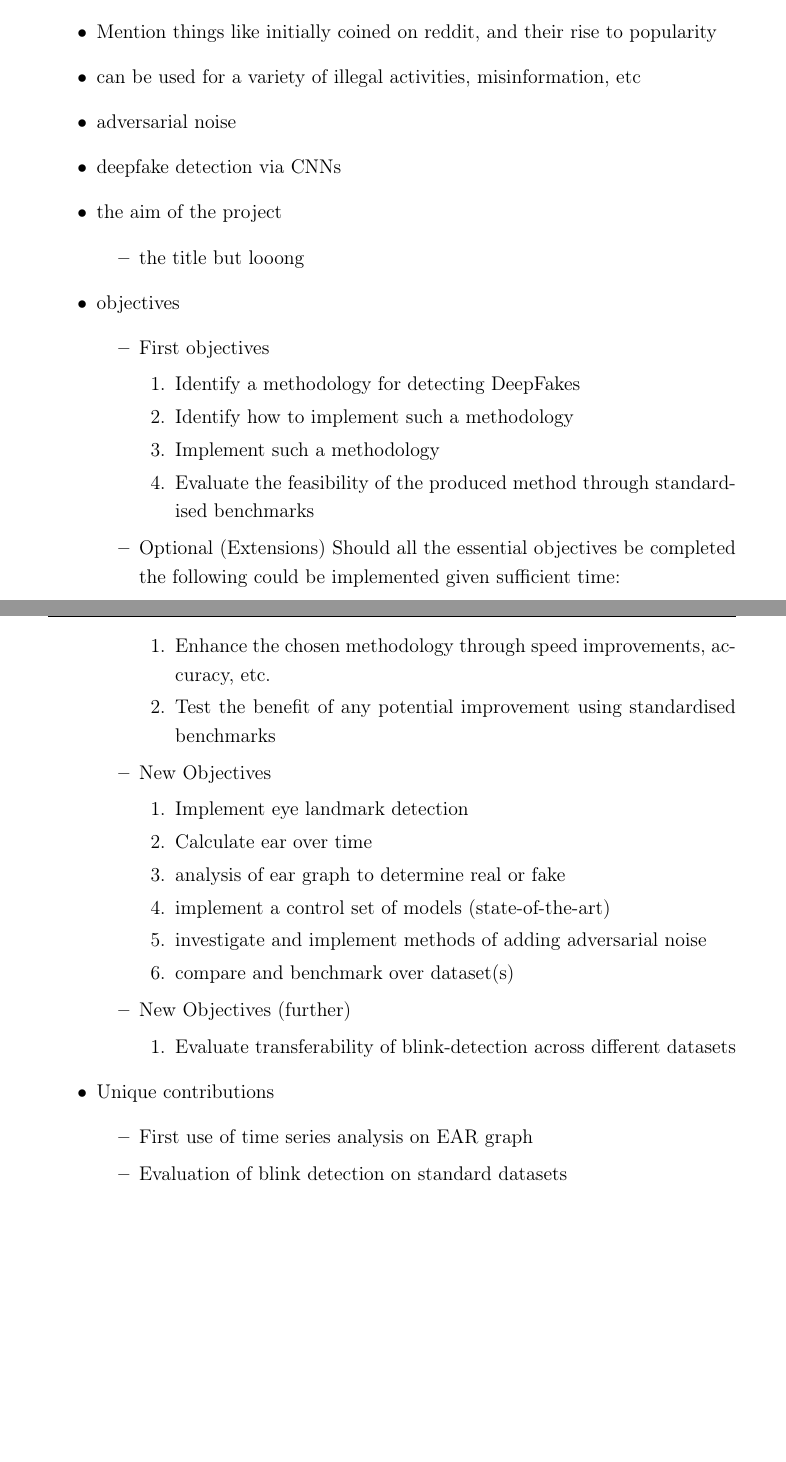
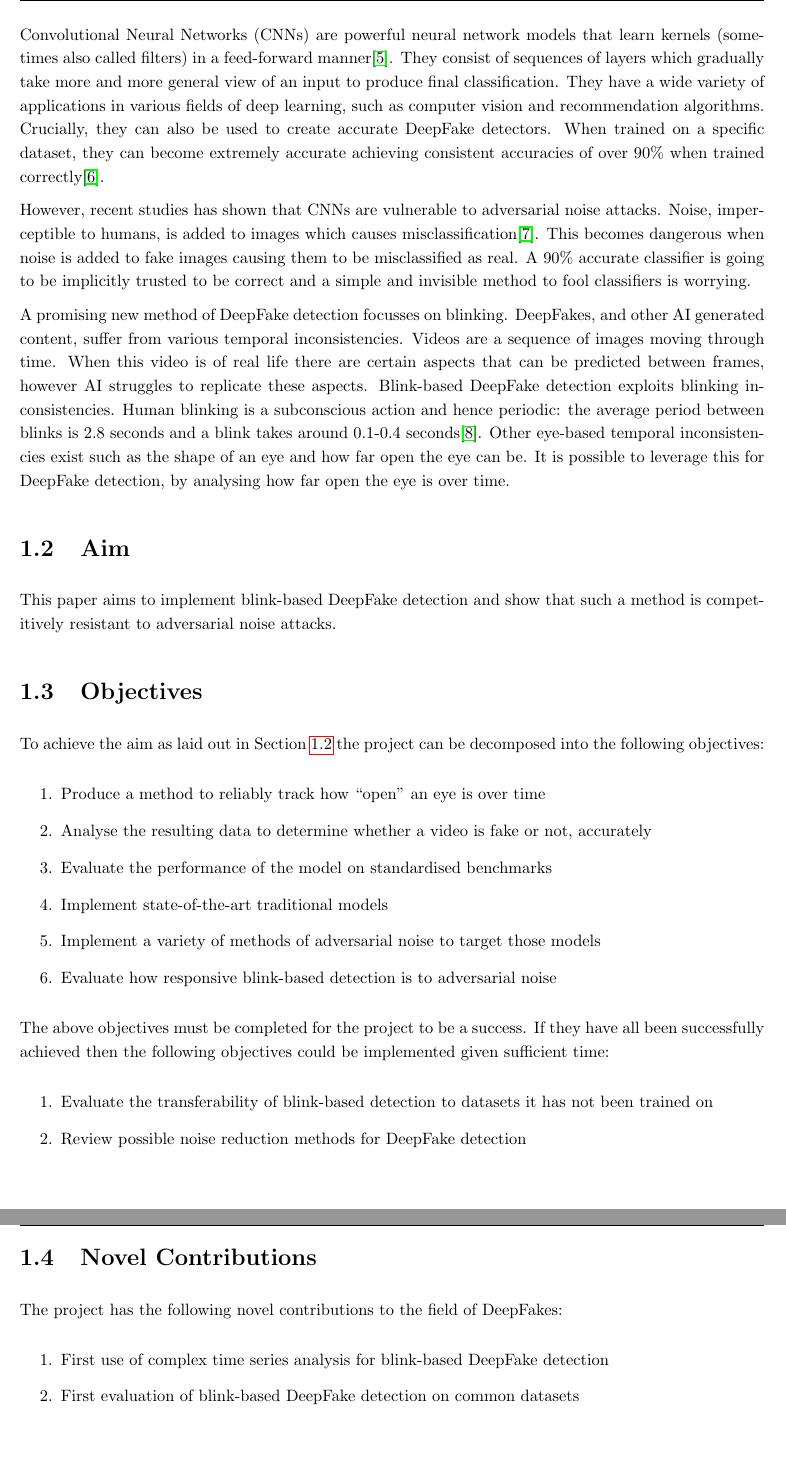
Before and after one commit to Mole1424/3rd-year-project, a LaTeX thesis (dissertation/dissertation.tex, which reads dissertation/1introduction.tex): two parts of pages 12 and 13 of 25 before the commit and two parts of pages 11 and 12 of 22 after it, joined at a grey line, cut at the place of the change, the shorter picture padded with empty space. Compiled offline with pdfLaTeX.

Commit message:
Updates from Overleaf

```diff
--- a/dissertation/1introduction.tex
+++ b/dissertation/1introduction.tex
@@ -1,16 +1,3 @@
 \chapter{Introduction}
 \label{ch:introduction}
 
-\begin{itemize}
-    \item Introduction to deepfakes and a brief history
-    \item Mention things like initially coined on reddit, and their rise to popularity
-    \item can be used for a variety of illegal activities, misinformation, etc
-    \item adversarial noise
-    \item deepfake detection via CNNs
-    \item the aim of the project
-    \begin{itemize}
-        \item the title but looong
-    \end{itemize}
-    \item objectives
-    \begin{itemize}
-        \item First objectives
@@ -17,32 +66,40 @@
+Convolutional Neural Networks (CNNs) are powerful neural network models that learn kernels (sometimes also called filters) in a feed-forward manner\cite{lecun2015deep}. They consist of sequences of layers which gradually take more and more general view of an input to produce final classification. They have a wide variety of applications in various fields of deep learning, such as computer vision and recommendation algorithms. Crucially, they can also be used to create accurate DeepFake detectors. When trained on a specific dataset, they can become extremely accurate achieving consistent accuracies of over 90\% when trained correctly\cite{papersiwthcodedeepfakedetection}.
+
+However, recent studies has shown that CNNs are vulnerable to adversarial noise attacks. Noise, imperceptible to humans, is added to images which causes misclassification\cite{gandhi2020adversarial}. This becomes dangerous when noise is added to fake images causing them to be misclassified as real. A 90\% accurate classifier is going to be implicitly trusted to be correct and a simple and invisible method to fool classifiers is worrying.
+
+A promising new method of DeepFake detection focusses on blinking. DeepFakes, and other AI generated content, suffer from various temporal inconsistencies. Videos are a sequence of images moving through time. When this video is of real life there are certain aspects that can be predicted between frames, however AI struggles to replicate these aspects. Blink-based DeepFake detection exploits blinking inconsistencies. Human blinking is a subconscious action and hence periodic: the average period between blinks is 2.8 seconds and a blink takes around 0.1-0.4 seconds\cite{schiffman1990sensation}. Other eye-based temporal inconsistencies exist such as the shape of an eye and how far open the eye can be. It is possible to leverage this for DeepFake detection, by analysing how far open the eye is over time.
+
+\section{Aim}
+\label{sec:aim}
+
+This paper aims to implement blink-based DeepFake detection and show that such a method is competitively resistant to adversarial noise attacks.
+
+\section{Objectives}
+\label{sec:objectives}
+
+To achieve the aim as laid out in Section \ref{sec:aim} the project can be decomposed into the following objectives:
+
 \begin{enumerate}
-            \item Identify a methodology for detecting DeepFakes
-            \item Identify how to implement such a methodology
-            \item Implement such a methodology
-            \item Evaluate the feasibility of the produced method through standardised benchmarks
+    \item Produce a method to reliably track how ``open" an eye is over time
+    \item Analyse the resulting data to determine whether a video is fake or not, accurately
+    \item Evaluate the performance of the model on standardised benchmarks
+    \item Implement state-of-the-art traditional models
+    \item Implement a variety of methods of adversarial noise to target those models
+    \item Evaluate how responsive blink-based detection is to adversarial noise
 \end{enumerate}
-        \item{Optional (Extensions)}
-        Should all the essential objectives be completed the following could be implemented given sufficient time:
+
+The above objectives must be completed for the project to be a success. If they have all been successfully achieved then the following objectives could be implemented given sufficient time:
+
 \begin{enumerate}
-            \item Enhance the chosen methodology through speed improvements, accuracy, etc.
-            \item Test the benefit of any potential improvement using standardised benchmarks
+    \item Evaluate the transferability of blink-based detection to datasets it has not been trained on
+    \item Review possible noise reduction methods for DeepFake detection
 \end{enumerate}
-        \item New Objectives
+
+\section{Novel Contributions}
+
+The project has the following novel contributions to the field of DeepFakes:
+
 \begin{enumerate}
-            \item Implement eye landmark detection
-            \item Calculate ear over time
-            \item analysis of ear graph to determine real or fake
-            \item implement a control set of models (state-of-the-art)
-            \item investigate and implement methods of adding adversarial noise
-            \item compare and benchmark over dataset(s)
+    \item First use of complex time series analysis for blink-based DeepFake detection
+    \item First evaluation of blink-based DeepFake detection on common datasets
 \end{enumerate}
-        \item New Objectives (further)
-        \begin{enumerate}
-            \item Evaluate transferability of blink-detection across different datasets
-        \end{enumerate}
-    \end{itemize}
-    \item Unique contributions
-    \begin{itemize}
-        \item First use of time series analysis on EAR graph
-        \item Evaluation of blink detection on standard datasets
-    \end{itemize}
-\end{itemize}
--- a/dissertation/dissertation.tex
+++ b/dissertation/dissertation.tex
@@ -1,9 +1,9 @@
 % report template from https://www.overleaf.com/latex/templates/university-of-warwick-es327-cs351-report-template/nndyfbkvfvtm
 % and edits inspied by Edmund Goodman (https://github.com/EdmundGoodman/CS310-dissertation/blob/c9b2168154004e7c7f15549ca1d02e1c2b0dff7d/dissertation.tex)
 
-\documentclass[a4paper,12pt]{report}
+\documentclass[a4paper]{report}
 
-\usepackage[]{geometry}
+\usepackage[margin=1in]{geometry}
 \usepackage[UKenglish]{babel}
 \usepackage[UKenglish]{isodate}
 \usepackage{graphicx}
@@ -12,7 +12,6 @@
 \usepackage{hyperref}
 \usepackage[nameinlink]{cleveref}
 \usepackage{fancyhdr}
-\usepackage[T1]{fontenc}
 \usepackage{minted}
 \usemintedstyle{vs}
 \usepackage{graphicx}
@@ -49,7 +48,7 @@
 \fancypagestyle{plain}{
 	\fancyhf{}
 	\fancyhead[R]{\textit{Joel Coulon}}
-	\fancyhead[L]{\textit{Evaluating the Resiliency of Blink-Based\\DeepFake DetectionAgainst Adversarial Noise}}
+	\fancyhead[L]{\textit{Evaluating the Resiliency of Blink-Based\\DeepFake Detection Against Adversarial Noise}}
     \fancyfoot[C]{\thepage}
 }
 \makeatother
```
Also changed, not shown: dissertation/3design.tex (+1 -0 lines), dissertation/bibliography.bib (+60 -0 lines), dissertation/titlepage.tex (+1 -1 lines), dissertation/figures/thispersondoesnotexist.jpg (added), dissertation/1introduction.tex (62 more changed lines), dissertation/dissertation.tex (3 more changed lines). Lines whose indentation alone changed are shown as unchanged.
